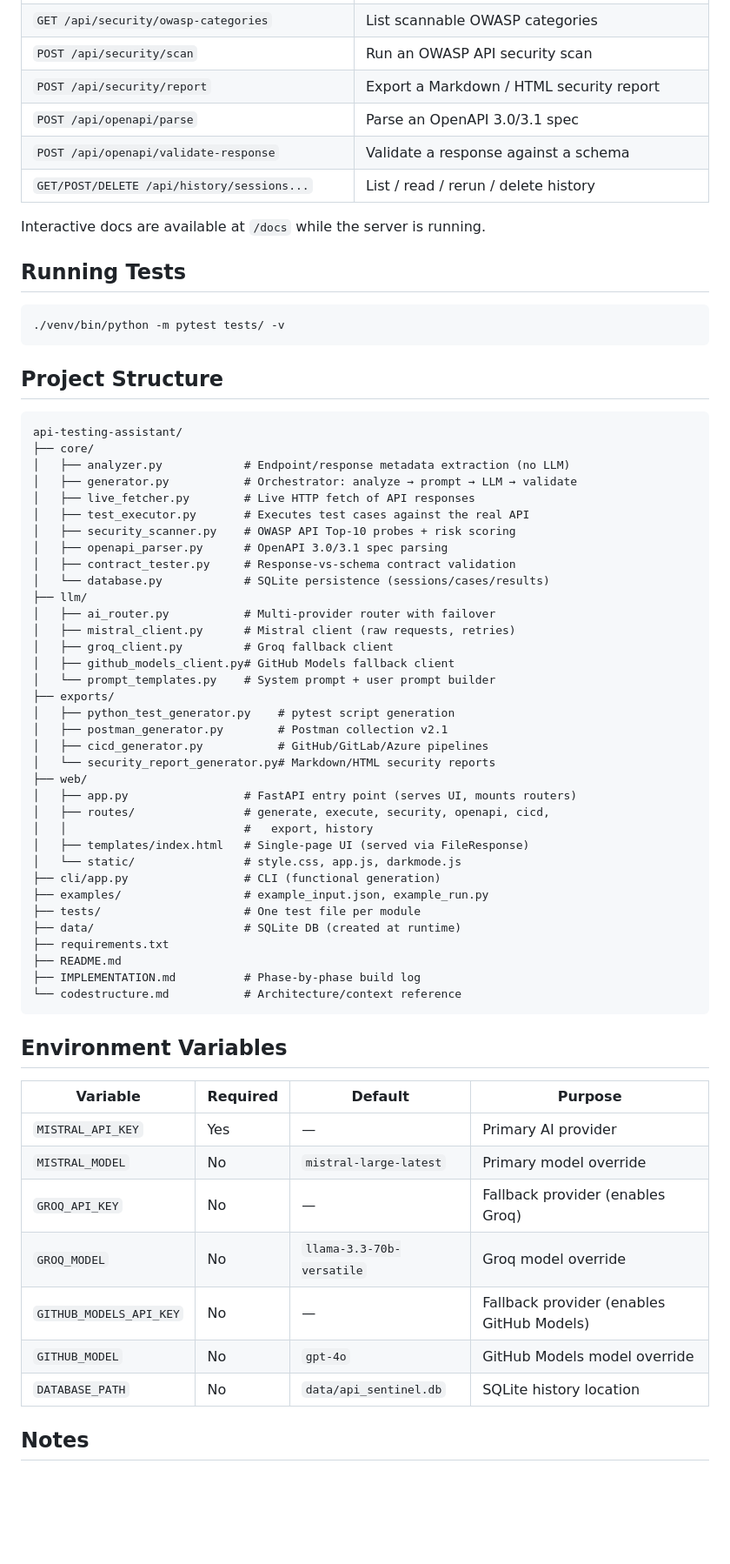
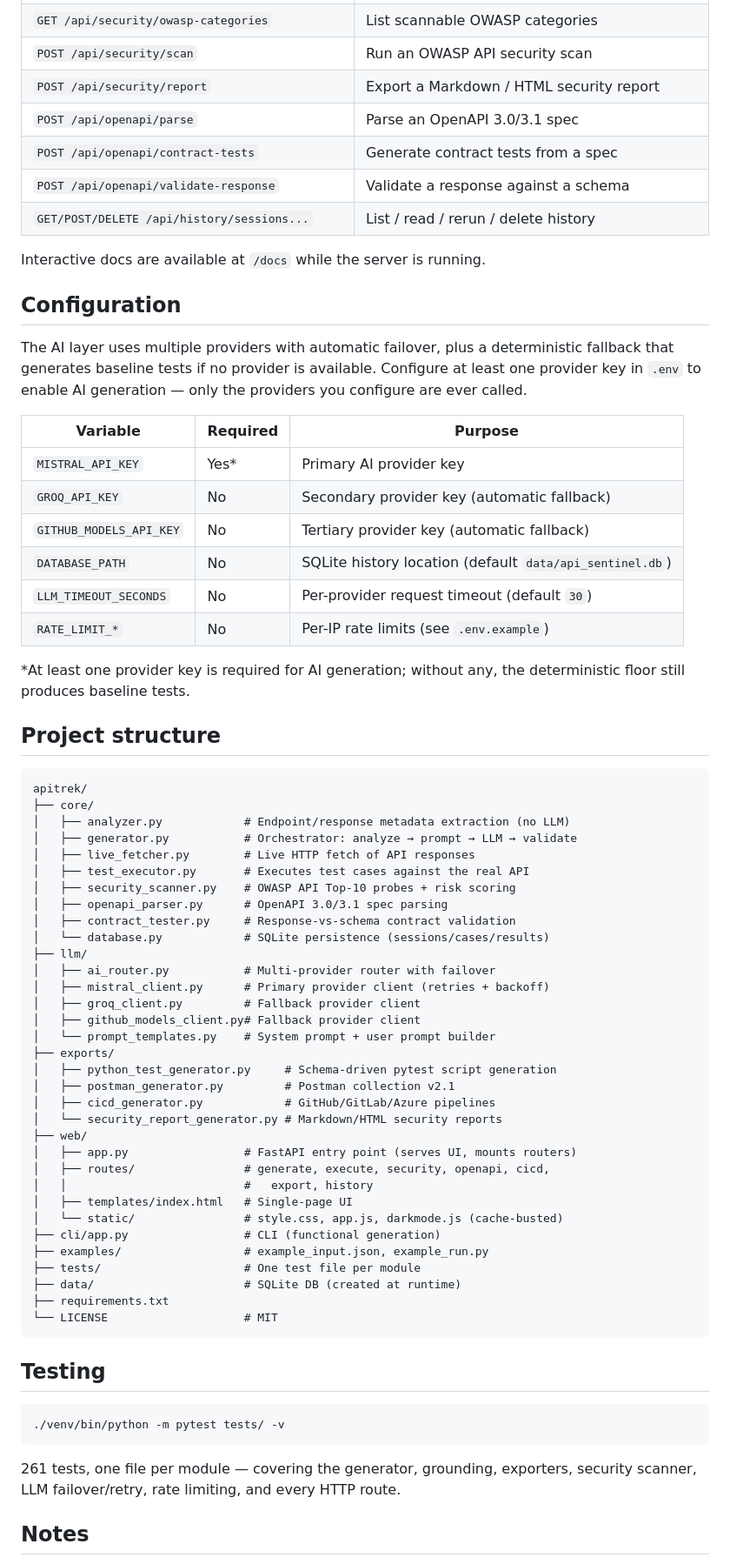
Before and after one commit to Yusuf-Hridoy/apitrek, a Markdown page: README.md, the part around one of its changes. Shown at 87% size. Rendered like a GitHub page; blank space fills up the shorter version.

Commit message:
docs(readme): rewrite as portfolio-grade — lead with grounding, fix stale facts

````diff
--- a/README.md
+++ b/README.md
@@ -112,21 +133,35 @@ Pass your own client via `mistral_client=` to override.
 | `POST /api/security/scan` | Run an OWASP API security scan |
 | `POST /api/security/report` | Export a Markdown / HTML security report |
 | `POST /api/openapi/parse` | Parse an OpenAPI 3.0/3.1 spec |
+| `POST /api/openapi/contract-tests` | Generate contract tests from a spec |
 | `POST /api/openapi/validate-response` | Validate a response against a schema |
 | `GET/POST/DELETE /api/history/sessions...` | List / read / rerun / delete history |
 
 Interactive docs are available at `/docs` while the server is running.
 
-## Running Tests
+## Configuration
 
-```bash
-./venv/bin/python -m pytest tests/ -v
-```
+The AI layer uses multiple providers with automatic failover, plus a
+deterministic fallback that generates baseline tests if no provider is
+available. Configure at least one provider key in `.env` to enable AI
+generation — only the providers you configure are ever called.
 
-## Project Structure
+| Variable | Required | Purpose |
+|----------|----------|---------|
+| `MISTRAL_API_KEY` | Yes* | Primary AI provider key |
+| `GROQ_API_KEY` | No | Secondary provider key (automatic fallback) |
+| `GITHUB_MODELS_API_KEY` | No | Tertiary provider key (automatic fallback) |
+| `DATABASE_PATH` | No | SQLite history location (default `data/api_sentinel.db`) |
+| `LLM_TIMEOUT_SECONDS` | No | Per-provider request timeout (default `30`) |
+| `RATE_LIMIT_*` | No | Per-IP rate limits (see `.env.example`) |
+
+\*At least one provider key is required for AI generation; without any, the
+deterministic floor still produces baseline tests.
+
+## Project structure
 
 ```
-api-testing-assistant/
+apitrek/
 ├── core/
 │   ├── analyzer.py            # Endpoint/response metadata extraction (no LLM)
 │   ├── generator.py           # Orchestrator: analyze → prompt → LLM → validate
@@ -138,42 +173,37 @@ api-testing-assistant/
 │   └── database.py            # SQLite persistence (sessions/cases/results)
 ├── llm/
 │   ├── ai_router.py           # Multi-provider router with failover
-│   ├── mistral_client.py      # Mistral client (raw requests, retries)
-│   ├── groq_client.py         # Groq fallback client
-│   ├── github_models_client.py# GitHub Models fallback client
+│   ├── mistral_client.py      # Primary provider client (retries + backoff)
+│   ├── groq_client.py         # Fallback provider client
+│   ├── github_models_client.py# Fallback provider client
 │   └── prompt_templates.py    # System prompt + user prompt builder
 ├── exports/
-│   ├── python_test_generator.py    # pytest script generation
-│   ├── postman_generator.py        # Postman collection v2.1
-│   ├── cicd_generator.py           # GitHub/GitLab/Azure pipelines
-│   └── security_report_generator.py# Markdown/HTML security reports
+│   ├── python_test_generator.py     # Schema-driven pytest script generation
+│   ├── postman_generator.py         # Postman collection v2.1
+│   ├── cicd_generator.py            # GitHub/GitLab/Azure pipelines
+│   └── security_report_generator.py # Markdown/HTML security reports
 ├── web/
 │   ├── app.py                 # FastAPI entry point (serves UI, mounts routers)
 │   ├── routes/                # generate, execute, security, openapi, cicd,
 │   │                          #   export, history
-│   ├── templates/index.html   # Single-page UI (served via FileResponse)
-│   └── static/                # style.css, app.js, darkmode.js
+│   ├── templates/index.html   # Single-page UI
+│   └── static/                # style.css, app.js, darkmode.js (cache-busted)
 ├── cli/app.py                 # CLI (functional generation)
 ├── examples/                  # example_input.json, example_run.py
 ├── tests/                     # One test file per module
 ├── data/                      # SQLite DB (created at runtime)
 ├── requirements.txt
-├── README.md
-├── IMPLEMENTATION.md          # Phase-by-phase build log
-└── codestructure.md           # Architecture/context reference
+└── LICENSE                    # MIT
 ```
 
-## Environment Variables
+## Testing
 
-| Variable | Required | Default | Purpose |
-|----------|----------|---------|---------|
-| `MISTRAL_API_KEY` | Yes | — | Primary AI provider |
-| `MISTRAL_MODEL` | No | `mistral-large-latest` | Primary model override |
-| `GROQ_API_KEY` | No | — | Fallback provider (enables Groq) |
-| `GROQ_MODEL` | No | `llama-3.3-70b-versatile` | Groq model override |
-| `GITHUB_MODELS_API_KEY` | No | — | Fallback provider (enables GitHub Models) |
-| `GITHUB_MODEL` | No | `gpt-4o` | GitHub Models model override |
-| `DATABASE_PATH` | No | `data/api_sentinel.db` | SQLite history location |
+```bash
+./venv/bin/python -m pytest tests/ -v
+```
+
+261 tests, one file per module — covering the generator, grounding, exporters,
+security scanner, LLM failover/retry, rate limiting, and every HTTP route.
 
 ## Notes
 
````
Also changed, not shown: other parts of README.md (+90 -65 lines).
